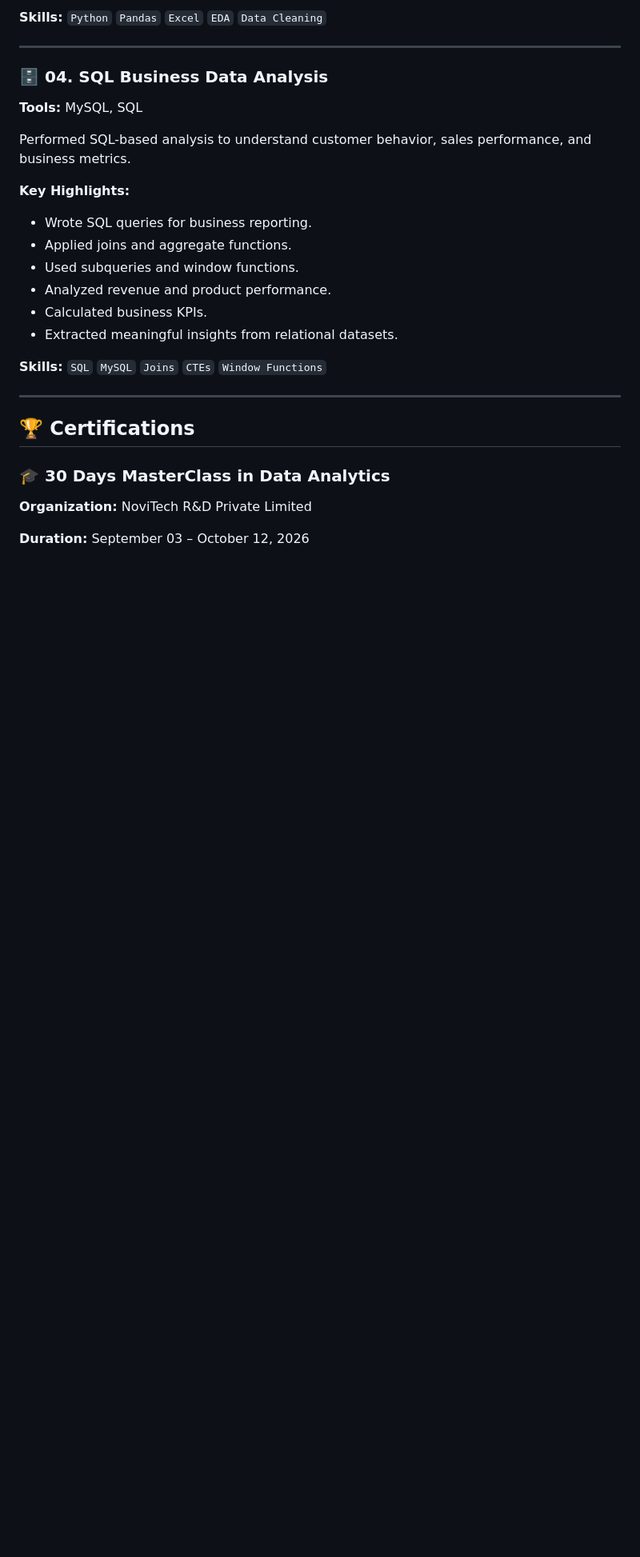
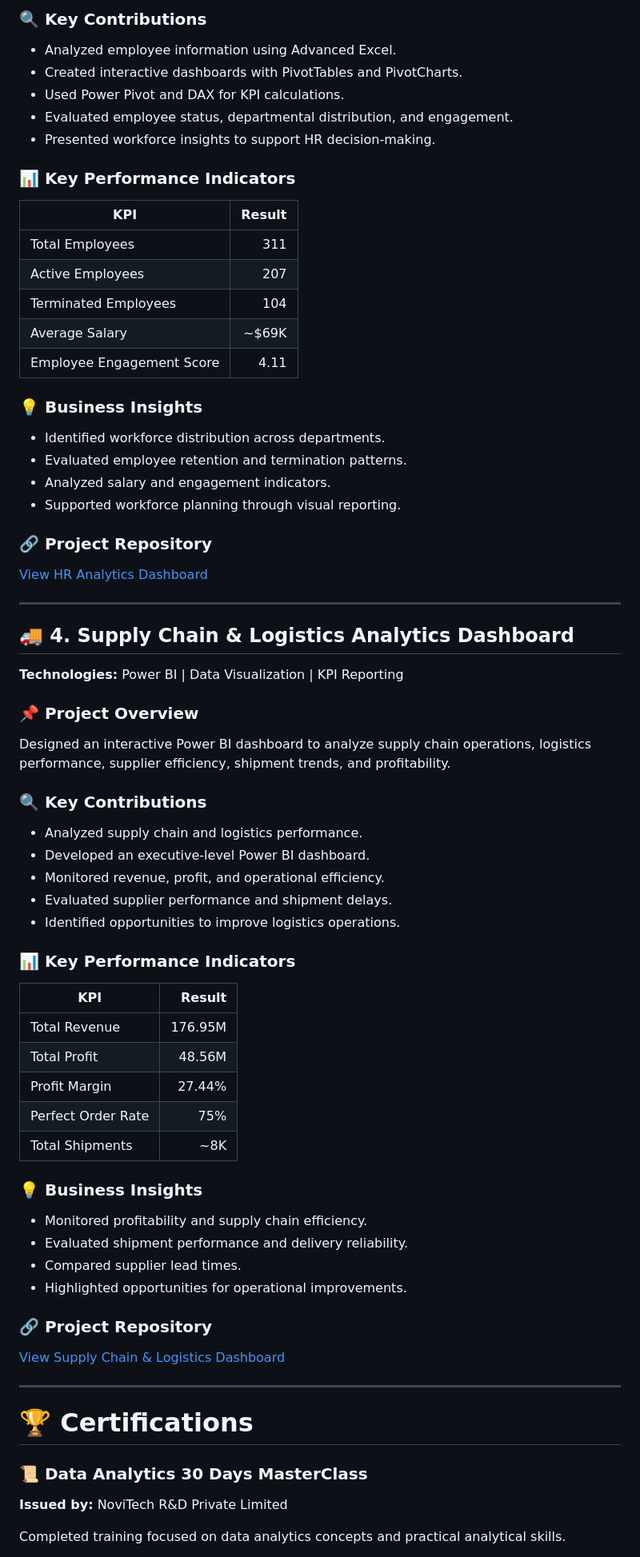
Before and after one commit to priyadharshini-data-analyst/data-analyst-portfolio, a Markdown page: README.md, the part around one of its changes. Shown at 80% size. GitHub-like rendering; blank space fills up the shorter version.

```diff
--- a/README.md
+++ b/README.md
@@ -114,31 +143,79 @@ Analyzed e-commerce sales transactions to identify business trends and understan
 
-**Skills:** `Python` `Pandas` `Excel` `EDA` `Data Cleaning`
+### 🔍 Key Contributions
+
+- Analyzed employee information using Advanced Excel.
+- Created interactive dashboards with PivotTables and PivotCharts.
+- Used Power Pivot and DAX for KPI calculations.
+- Evaluated employee status, departmental distribution, and engagement.
+- Presented workforce insights to support HR decision-making.
+
+### 📊 Key Performance Indicators
+
+| KPI | Result |
+|---|---:|
+| Total Employees | 311 |
+| Active Employees | 207 |
+| Terminated Employees | 104 |
+| Average Salary | ~$69K |
+| Employee Engagement Score | 4.11 |
+
+### 💡 Business Insights
+
+- Identified workforce distribution across departments.
+- Evaluated employee retention and termination patterns.
+- Analyzed salary and engagement indicators.
+- Supported workforce planning through visual reporting.
+
+### 🔗 Project Repository
+
+[View HR Analytics Dashboard](https://github.com/priyadharshini-data-analyst/HR-Analytics-Dashboard-Excel)
 
 ---
 
-### 🗄️ 04. SQL Business Data Analysis
+## 🚚 4. Supply Chain & Logistics Analytics Dashboard
 
-**Tools:** MySQL, SQL
+**Technologies:** Power BI | Data Visualization | KPI Reporting
 
-Performed SQL-based analysis to understand customer behavior, sales performance, and business metrics.
+### 📌 Project Overview
 
-**Key Highlights:**
-- Wrote SQL queries for business reporting.
-- Applied joins and aggregate functions.
-- Used subqueries and window functions.
-- Analyzed revenue and product performance.
-- Calculated business KPIs.
-- Extracted meaningful insights from relational datasets.
+Designed an interactive Power BI dashboard to analyze supply chain operations, logistics performance, supplier efficiency, shipment trends, and profitability.
 
-**Skills:** `SQL` `MySQL` `Joins` `CTEs` `Window Functions`
+### 🔍 Key Contributions
+
+- Analyzed supply chain and logistics performance.
+- Developed an executive-level Power BI dashboard.
+- Monitored revenue, profit, and operational efficiency.
+- Evaluated supplier performance and shipment delays.
+- Identified opportunities to improve logistics operations.
+
+### 📊 Key Performance Indicators
+
+| KPI | Result |
+|---|---:|
+| Total Revenue | 176.95M |
+| Total Profit | 48.56M |
+| Profit Margin | 27.44% |
+| Perfect Order Rate | 75% |
+| Total Shipments | ~8K |
+
+### 💡 Business Insights
+
+- Monitored profitability and supply chain efficiency.
+- Evaluated shipment performance and delivery reliability.
+- Compared supplier lead times.
+- Highlighted opportunities for operational improvements.
+
+### 🔗 Project Repository
+
+[View Supply Chain & Logistics Dashboard](https://github.com/priyadharshini-data-analyst/Supply-Chain-and-Logistics-Analytics-Dashboard)
 
 ---
 
-## 🏆 Certifications
+# 🏆 Certifications
 
-### 🎓 30 Days MasterClass in Data Analytics
+### 📜 Data Analytics 30 Days MasterClass
 
-**Organization:** NoviTech R&D Private Limited
+**Issued by:** NoviTech R&D Private Limited
 
-**Duration:** September 03 – October 12, 2026
+Completed training focused on data analytics concepts and practical analytical skills.
 
```
Also changed, not shown: other parts of README.md (+158 -133 lines).
